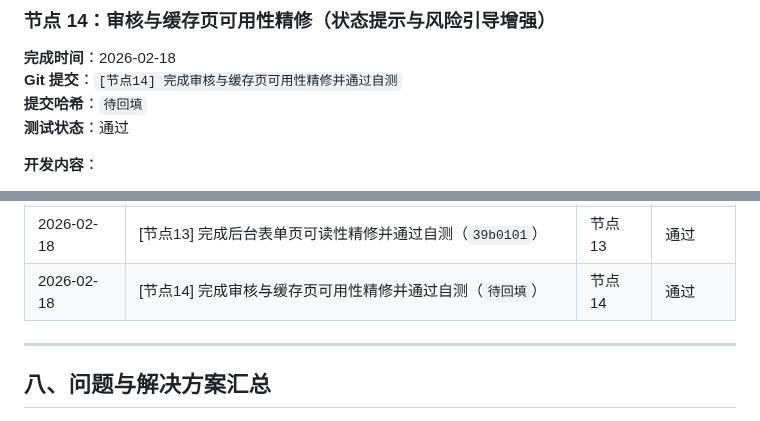
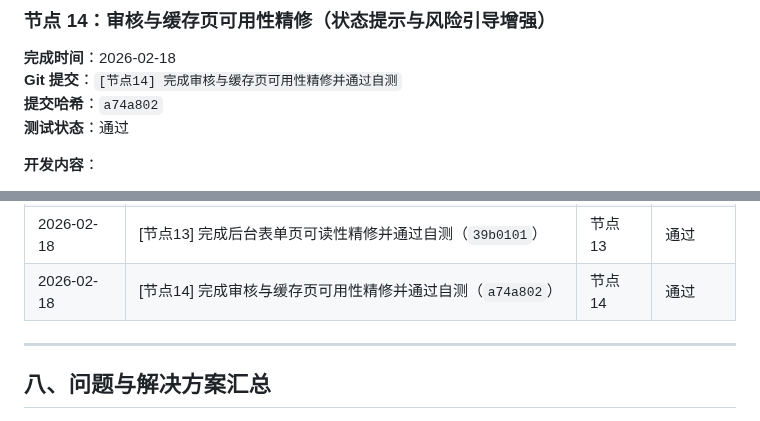
Before and after one commit to SuperMua/MX-paid-group-admin, a Markdown page: 开发文档.md, 2 parts joined by grey strips. Rendered like a GitHub page.

Commit message:
[节点14-补充] 回填节点14提交哈希

```diff
--- a/开发文档.md
+++ b/开发文档.md
@@ -879,7 +879,7 @@ admin/settings_frontend.php
 ### 节点 14：审核与缓存页可用性精修（状态提示与风险引导增强）
 **完成时间**：2026-02-18
 **Git 提交**：`[节点14] 完成审核与缓存页可用性精修并通过自测`
-**提交哈希**：`待回填`
+**提交哈希**：`a74a802`
 **测试状态**：通过
 
 **开发内容**：
@@ -952,7 +952,7 @@ admin/upload_cache.php
 | 2026-02-18 | [节点11] 完成后台边缘页面检修并通过自测（`07a275d`） | 节点 11 | 通过 |
 | 2026-02-18 | [节点12] 完成后台返回导航容灾优化并通过自测（`a842d2b`） | 节点 12 | 通过 |
 | 2026-02-18 | [节点13] 完成后台表单页可读性精修并通过自测（`39b0101`） | 节点 13 | 通过 |
-| 2026-02-18 | [节点14] 完成审核与缓存页可用性精修并通过自测（`待回填`） | 节点 14 | 通过 |
+| 2026-02-18 | [节点14] 完成审核与缓存页可用性精修并通过自测（`a74a802`） | 节点 14 | 通过 |
 
 ---
 
```
